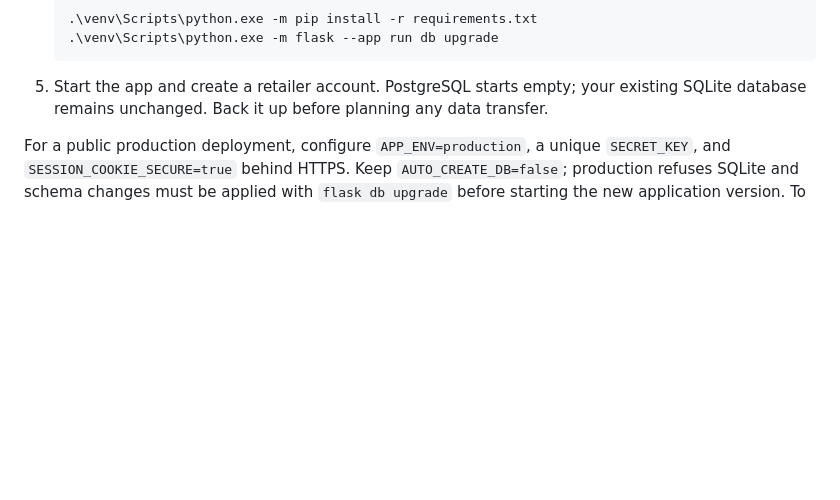
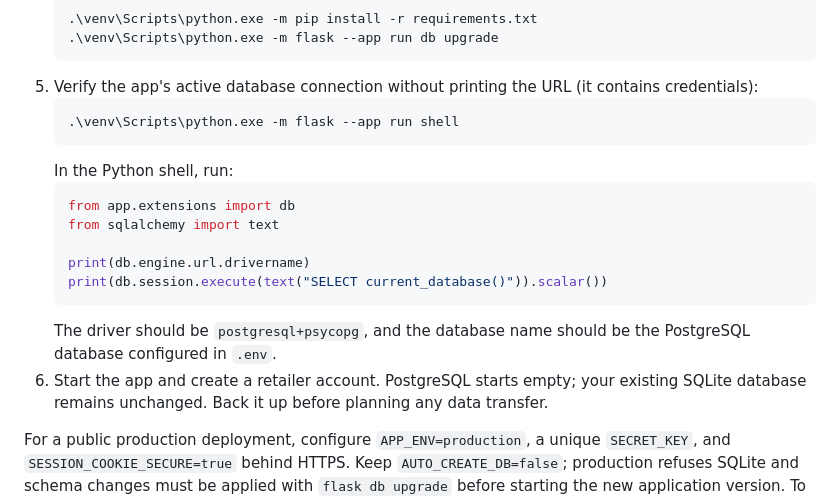
Before and after one commit to VinWonder/CreditManagementSystem, a Markdown page: README.md, the part around the change. GitHub-like rendering; blank space fills up the shorter version.

Commit message:
Document PostgreSQL connection verification

````diff
--- a/README.md
+++ b/README.md
@@ -150,7 +150,22 @@ if you want breakpoints.
    .\venv\Scripts\python.exe -m pip install -r requirements.txt
    .\venv\Scripts\python.exe -m flask --app run db upgrade
    ```
-5. Start the app and create a retailer account. PostgreSQL starts empty; your
+5. Verify the app's active database connection without printing the URL (it
+   contains credentials):
+   ```powershell
+   .\venv\Scripts\python.exe -m flask --app run shell
+   ```
+   In the Python shell, run:
+   ```python
+   from app.extensions import db
+   from sqlalchemy import text
+
+   print(db.engine.url.drivername)
+   print(db.session.execute(text("SELECT current_database()")).scalar())
+   ```
+   The driver should be `postgresql+psycopg`, and the database name should be
+   the PostgreSQL database configured in `.env`.
+6. Start the app and create a retailer account. PostgreSQL starts empty; your
    existing SQLite database remains unchanged. Back it up before planning any
    data transfer.
 
````
